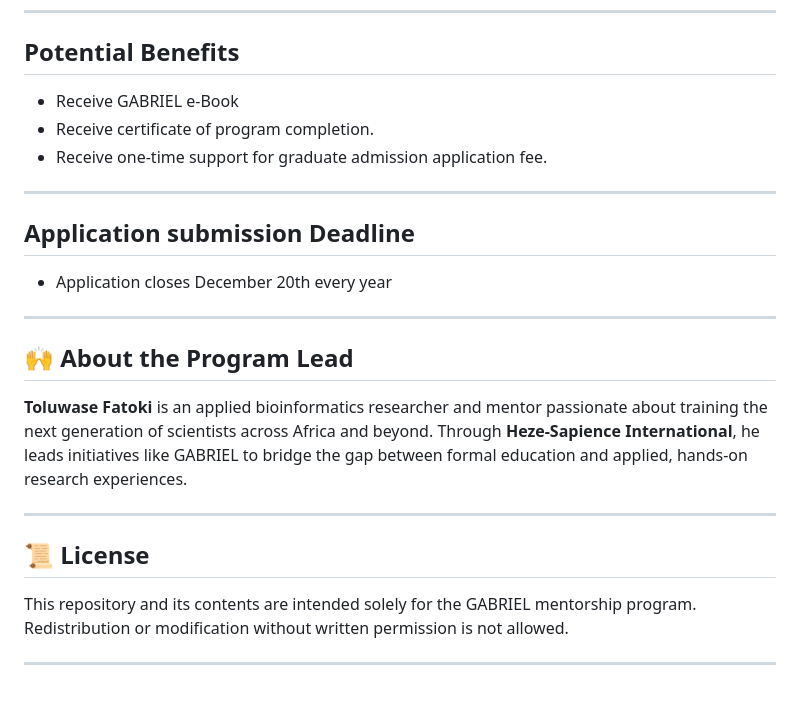
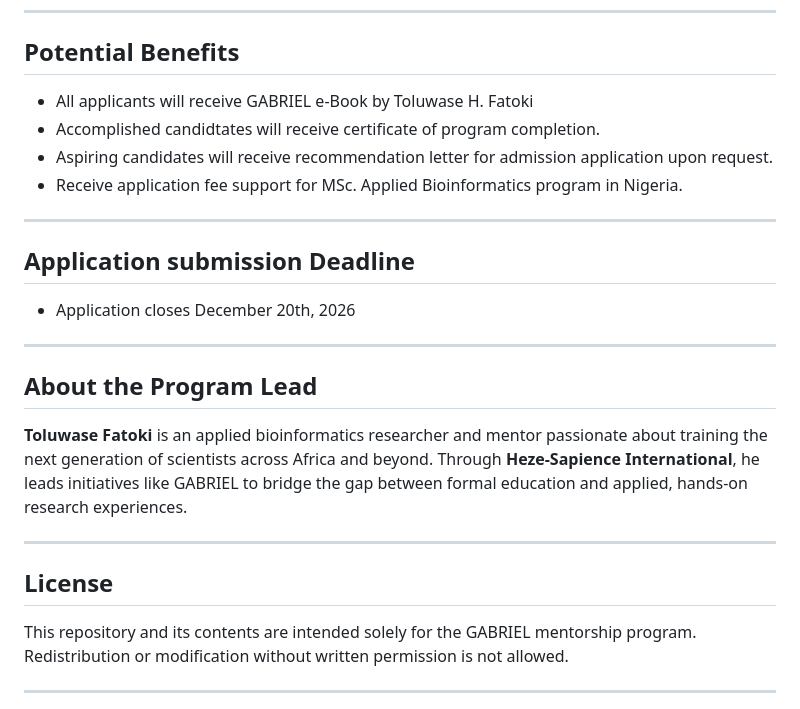
Before and after one commit to Heze-Sapience/gabriel-application, a Markdown page: README.md, the part around the change. Rendered like a GitHub page.

```diff
--- a/README.md
+++ b/README.md
@@ -84,25 +84,26 @@ pip install flask requests
 
 ## Potential Benefits
 
-* Receive GABRIEL e-Book
-* Receive certificate of program completion.
-* Receive one-time support for graduate admission application fee.
+* All applicants will receive GABRIEL e-Book by Toluwase H. Fatoki
+* Accomplished candidtates will receive certificate of program completion.
+* Aspiring candidates will receive recommendation letter for admission application upon request.
+* Receive application fee support for MSc. Applied Bioinformatics program in Nigeria.
 
 ---
 
 ## Application submission Deadline
 
-* Application closes December 20th every year
+* Application closes December 20th, 2026
 
 ---
 
-## 🙌 About the Program Lead
+## About the Program Lead
 
 **Toluwase Fatoki** is an applied bioinformatics researcher and mentor passionate about training the next generation of scientists across Africa and beyond. Through **Heze-Sapience International**, he leads initiatives like GABRIEL to bridge the gap between formal education and applied, hands-on research experiences.
 
 ---
 
-## 📜 License
+## License
 
 This repository and its contents are intended solely for the GABRIEL mentorship program. Redistribution or modification without written permission is not allowed.
 
```
